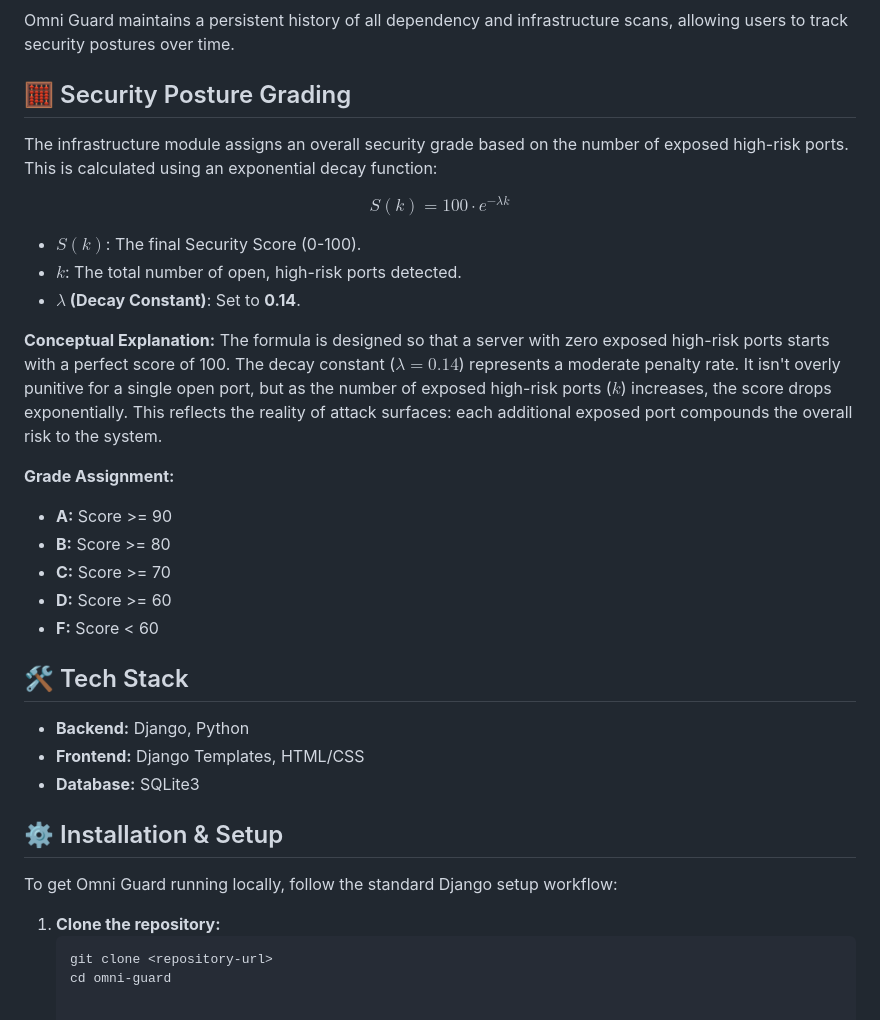
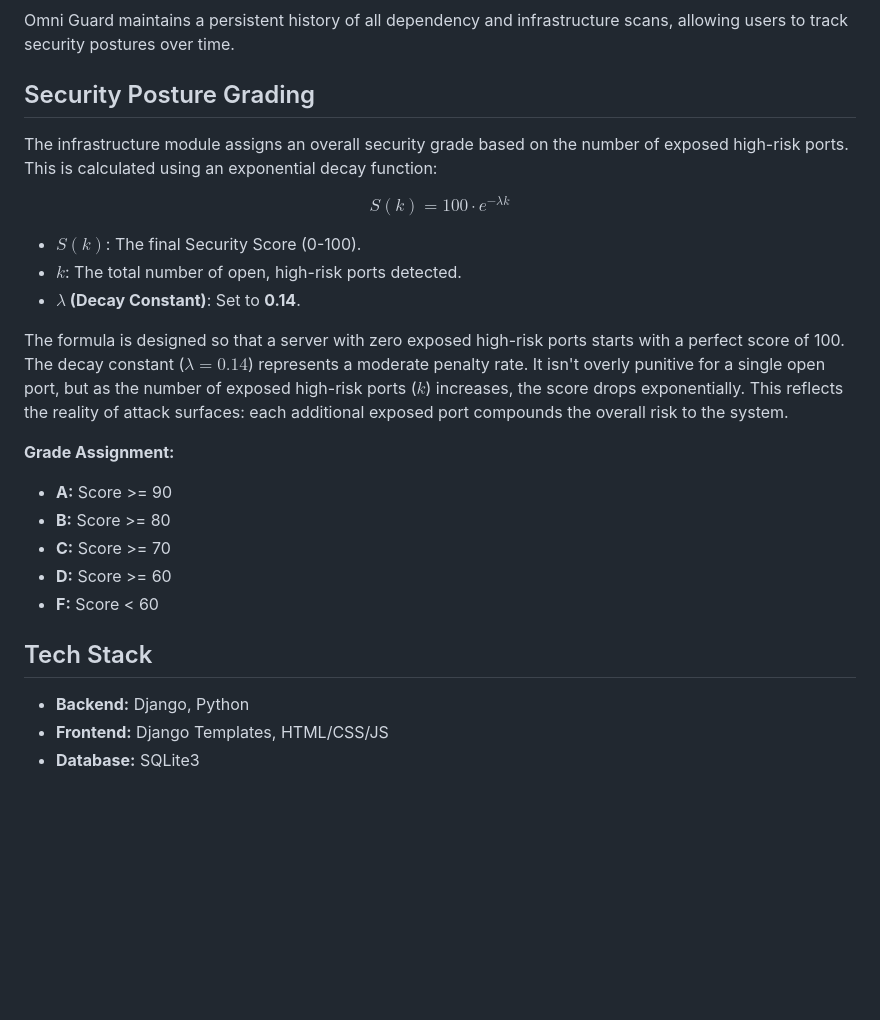
Before and after one commit to KyleOkunda/omni-guard, a Markdown page: README.md, the part around one of its changes. Rendered like a GitHub page; blank space fills up the shorter version.

Commit message:
Updated my Readme

````diff
--- a/README.md
+++ b/README.md
@@ -23,7 +23,7 @@ The application categorizes the risk of each port based on the system's socket c
 ### 3. Scan History
 Omni Guard maintains a persistent history of all dependency and infrastructure scans, allowing users to track security postures over time.
 
-## 🧮 Security Posture Grading
+##  Security Posture Grading
 
 The infrastructure module assigns an overall security grade based on the number of exposed high-risk ports. This is calculated using an exponential decay function:
 
@@ -33,7 +33,7 @@ $$S(k) = 100 \cdot e^{-\lambda k}$$
 * **$k$**: The total number of open, high-risk ports detected.
 * **$\lambda$ (Decay Constant)**: Set to **0.14**.
 
-**Conceptual Explanation:** The formula is designed so that a server with zero exposed high-risk ports starts with a perfect score of 100. The decay constant ($\lambda = 0.14$) represents a moderate penalty rate. It isn't overly punitive for a single open port, but as the number of exposed high-risk ports ($k$) increases, the score drops exponentially. This reflects the reality of attack surfaces: each additional exposed port compounds the overall risk to the system.
+The formula is designed so that a server with zero exposed high-risk ports starts with a perfect score of 100. The decay constant ($\lambda = 0.14$) represents a moderate penalty rate. It isn't overly punitive for a single open port, but as the number of exposed high-risk ports ($k$) increases, the score drops exponentially. This reflects the reality of attack surfaces: each additional exposed port compounds the overall risk to the system.
 
 **Grade Assignment:**
 * **A:** Score >= 90
@@ -42,17 +42,8 @@ $$S(k) = 100 \cdot e^{-\lambda k}$$
 * **D:** Score >= 60
 * **F:** Score < 60
 
-## 🛠️ Tech Stack
+##  Tech Stack
 
 * **Backend:** Django, Python
-* **Frontend:** Django Templates, HTML/CSS
+* **Frontend:** Django Templates, HTML/CSS/JS
 * **Database:** SQLite3
-
-## ⚙️ Installation & Setup
-
-To get Omni Guard running locally, follow the standard Django setup workflow:
-
-1. **Clone the repository:**
-   ```bash
-   git clone <repository-url>
-   cd omni-guard
````
Also changed, not shown: other parts of README.md (+1 -1 lines).
